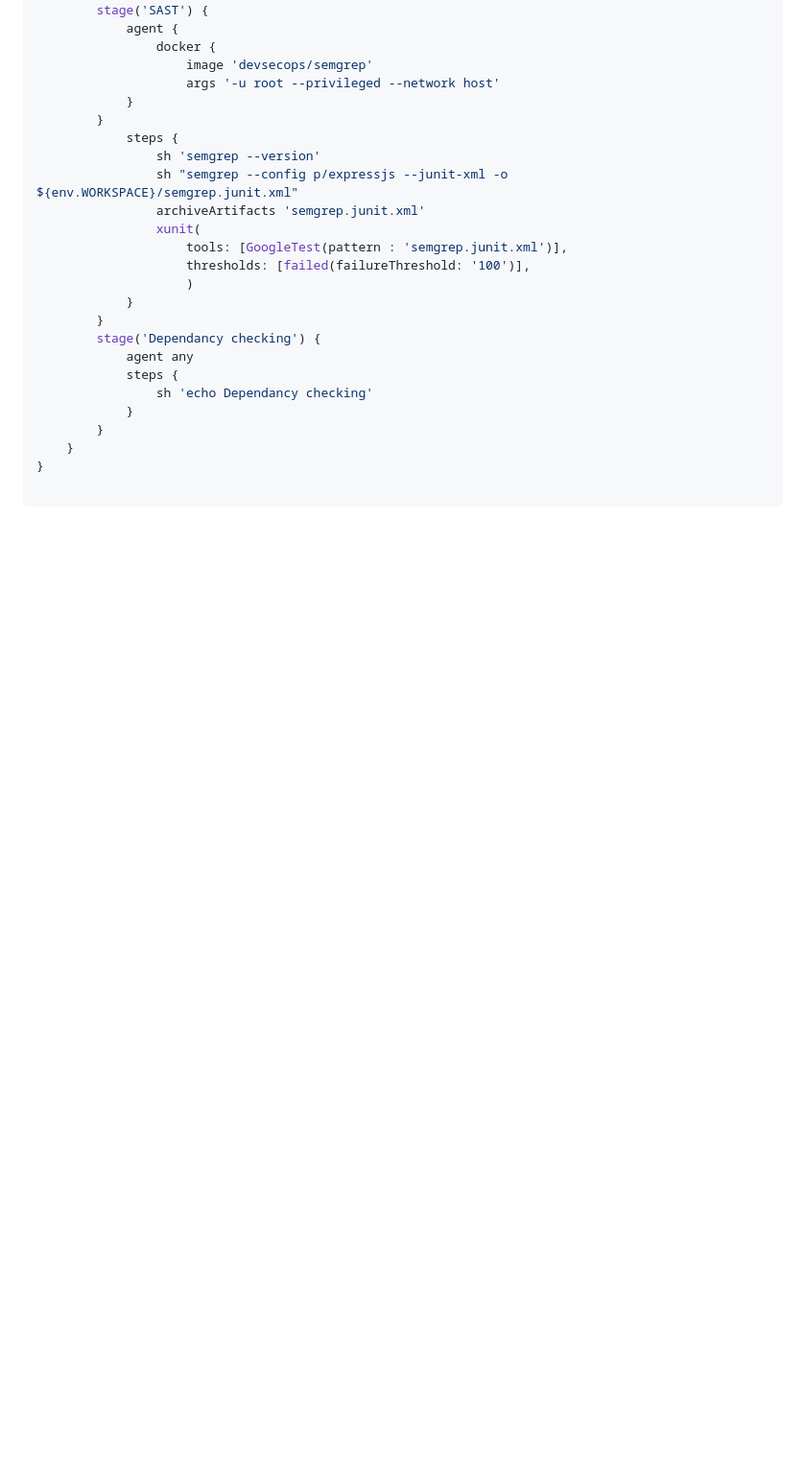
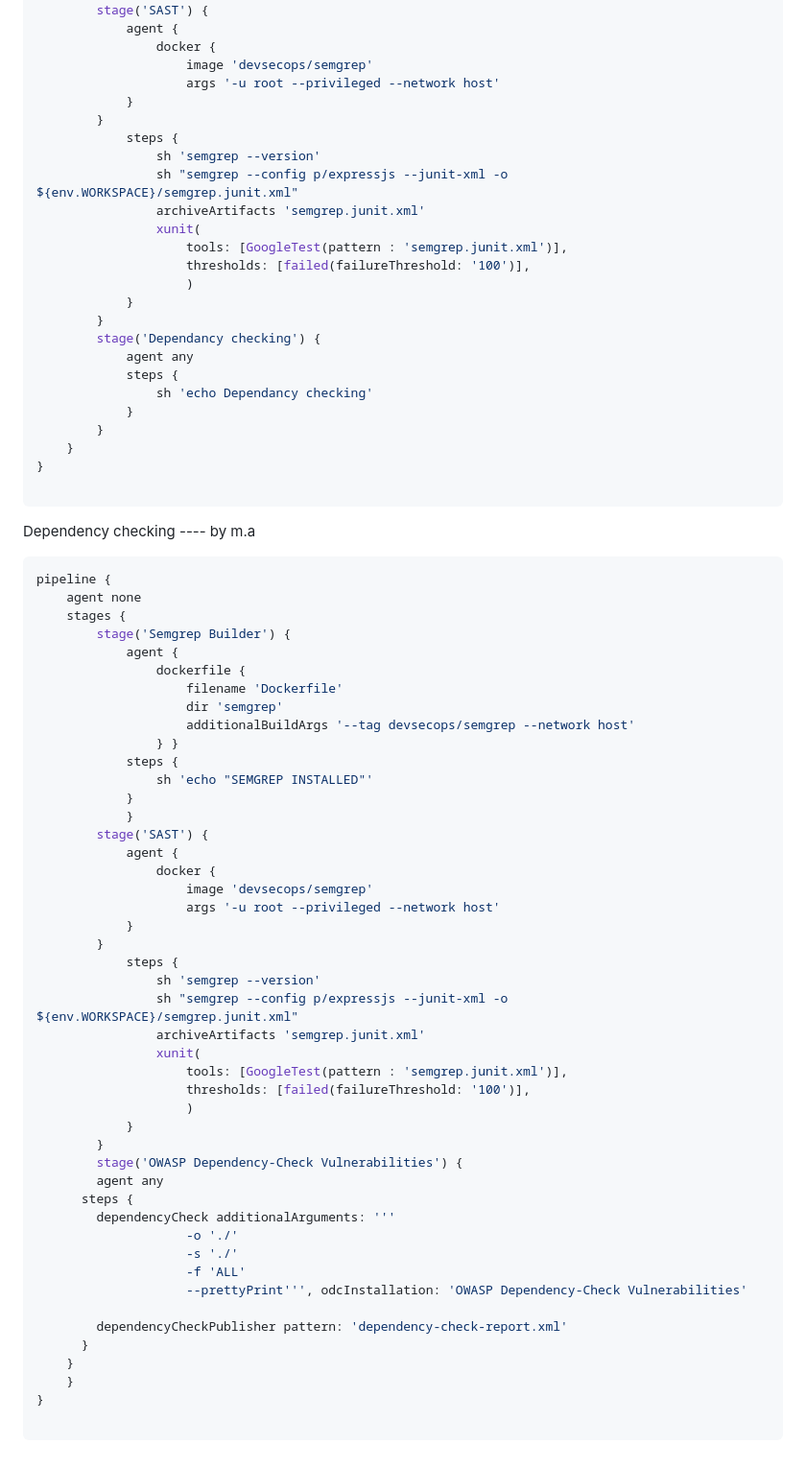
Before and after one commit to h4kc/devsecop-slides-training, a Markdown page: labs/lab_1.3.md, the part around the change. Shown at 96% size. Drawn GitHub-style; blank space fills up the shorter version.

````diff
--- a/labs/lab_1.3.md
+++ b/labs/lab_1.3.md
@@ -179,3 +179,53 @@ pipeline {
 }
 
 ```
+Dependency checking ---- by m.a
+
+```bash
+pipeline {
+    agent none
+    stages {
+        stage('Semgrep Builder') {
+            agent {
+                dockerfile {
+                    filename 'Dockerfile'
+                    dir 'semgrep'
+                    additionalBuildArgs '--tag devsecops/semgrep --network host'
+                } }
+            steps {
+                sh 'echo "SEMGREP INSTALLED"'
+            }
+            }
+        stage('SAST') {
+            agent {
+                docker {
+                    image 'devsecops/semgrep'
+                    args '-u root --privileged --network host'
+            }
+        }
+            steps {
+                sh 'semgrep --version'
+                sh "semgrep --config p/expressjs --junit-xml -o ${env.WORKSPACE}/semgrep.junit.xml"
+                archiveArtifacts 'semgrep.junit.xml'
+                xunit(
+                    tools: [GoogleTest(pattern : 'semgrep.junit.xml')],
+                    thresholds: [failed(failureThreshold: '100')],
+                    )
+            }
+        }
+        stage('OWASP Dependency-Check Vulnerabilities') {
+        agent any
+      steps {
+        dependencyCheck additionalArguments: '''
+                    -o './'
+                    -s './'
+                    -f 'ALL'
+                    --prettyPrint''', odcInstallation: 'OWASP Dependency-Check Vulnerabilities'
+
+        dependencyCheckPublisher pattern: 'dependency-check-report.xml'
+      }
+    }
+    }
+}
+
+```
````
